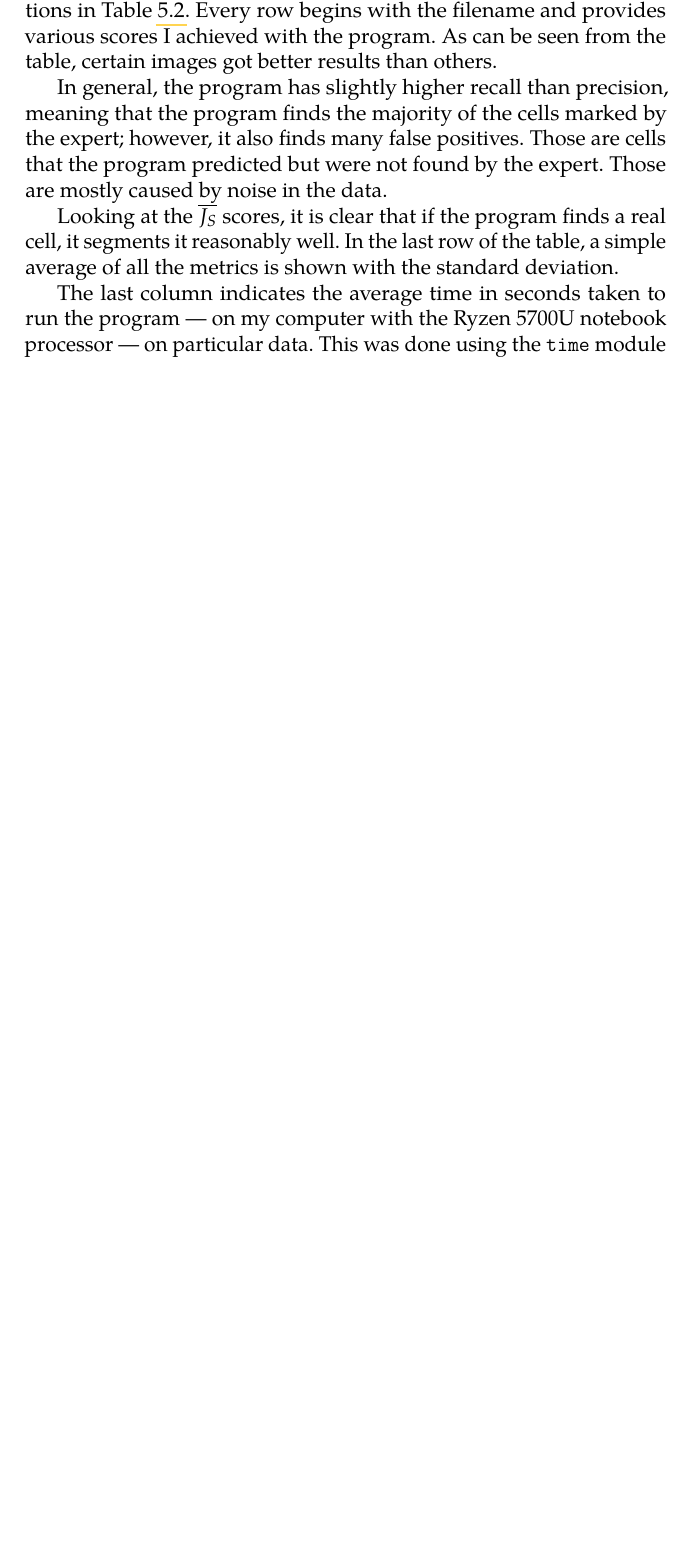
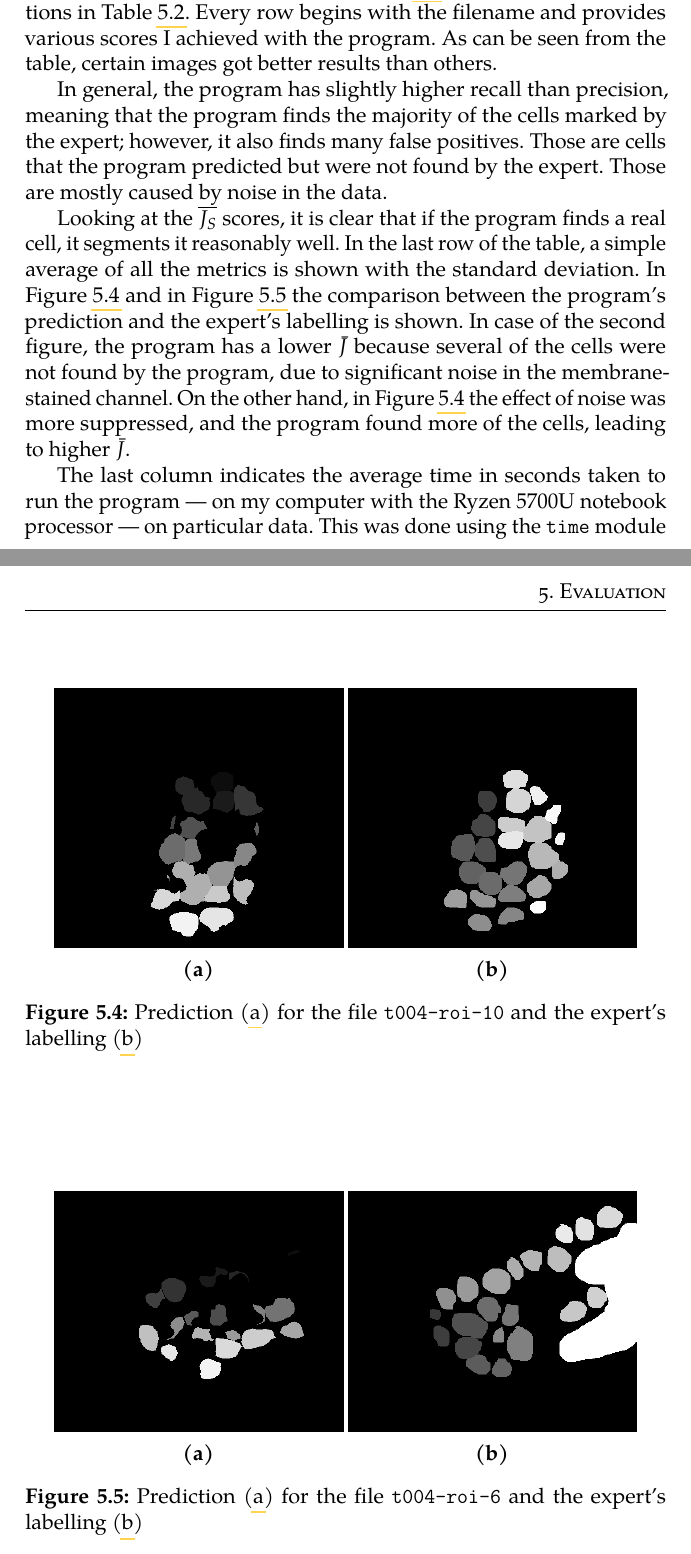
Before and after one commit to BrPetrus/bachelor-thesis, a LaTeX thesis (main.tex): part of page 56 of 68 before the commit and two parts of pages 56 and 57 of 69 after it, the two joined at a grey line, cut so that both start at the same text, the shorter picture padded with empty space. Compiled offline with pdfLaTeX.

Commit message:
feat: Comparisons

```diff
--- a/main.tex
+++ b/main.tex
@@ -1398,7 +1398,52 @@ finds many false positives. Those are cells that the program predicted but were
 not found by the expert. Those are mostly caused by noise in the data.
 
 Looking at the $\overline{J_S}$ scores, it is clear that if the program finds a
-real cell, it segments it reasonably well. In the last row of the table, a simple average of all the metrics is shown with the standard deviation.
+real cell, it segments it reasonably well. In the last row of the table, a
+simple average of all the metrics is shown with the standard deviation. In
+Figure \ref{fig:comparison-1} and in Figure \ref{fig:comparison-2} the
+comparison between the program's prediction and the expert's labelling is shown.
+In case of the second figure, the program has a lower $\bar{J}$ because several
+of the cells were not found by the program, due to significant noise in the
+membrane-stained channel. On the other hand, in Figure \ref{fig:comparison-1}
+the effect of noise was more suppressed, and the program found more of the
+cells, leading to higher $\bar{J}$.
+
+\begin{figure}
+    \begin{subfigure}[t]{0.45\textwidth}
+        \centering
+        \includegraphics[width=\textwidth]{./resources/t004-roi-10-375-predtiction.png}
+        \caption{}
+        \label{fig:comparison-pred-1}
+    \end{subfigure}
+    \begin{subfigure}[t]{0.45\textwidth}
+        \centering
+        \includegraphics[width=\textwidth]{./resources/t004-roi-10-375-truth.png}
+        \caption{}
+        \label{fig:comparison-truth-1}
+    \end{subfigure}
+    \caption{Prediction (\subref{fig:comparison-pred-1}) for the file
+    \texttt{t004-roi-10} and the expert's labelling
+    (\subref{fig:comparison-truth-1})}
+    \label{fig:comparison-1}
+\end{figure}
+\begin{figure}
+    \begin{subfigure}[t]{0.45\textwidth}
+        \centering
+        \includegraphics[width=\textwidth]{./resources/t008-roi-6-180-prediction.png}
+        \caption{}
+        \label{fig:comparison-pred-2}
+    \end{subfigure}
+    \begin{subfigure}[t]{0.45\textwidth}
+        \centering
+        \includegraphics[width=\textwidth]{./resources/t008-roi-6-180-truth.png}
+        \caption{}
+        \label{fig:comparison-truth-2}
+    \end{subfigure}
+    \caption{Prediction (\subref{fig:comparison-pred-2}) for the file
+    \texttt{t004-roi-6} and the expert's labelling
+    (\subref{fig:comparison-truth-2})}
+    \label{fig:comparison-2}
+\end{figure}
 
 \begin{table}
     \hspace*{-0.5cm}\begin{tabular}{|| c|c|c|c|c|c|c ||}
```
Also changed, not shown: resources/t004-roi-10-375-predtiction.png (added), resources/t004-roi-10-375-truth.png (added), resources/t008-roi-6-180-prediction.png (added), resources/t008-roi-6-180-truth.png (added), main.tex (11 more changed lines).
